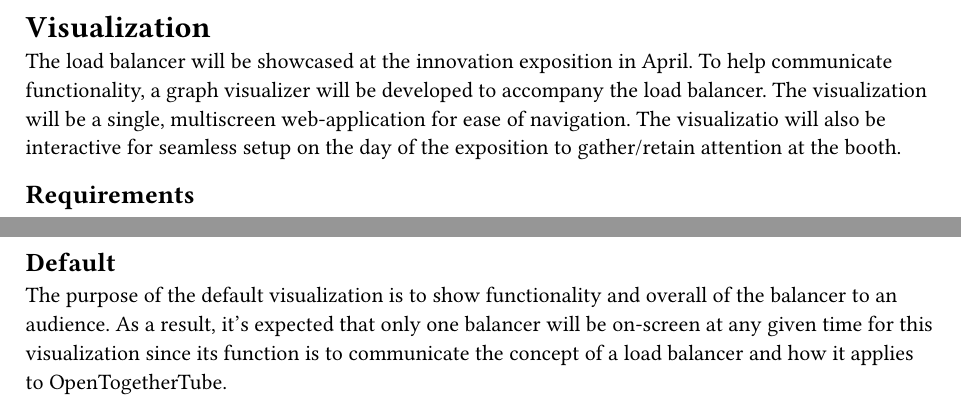
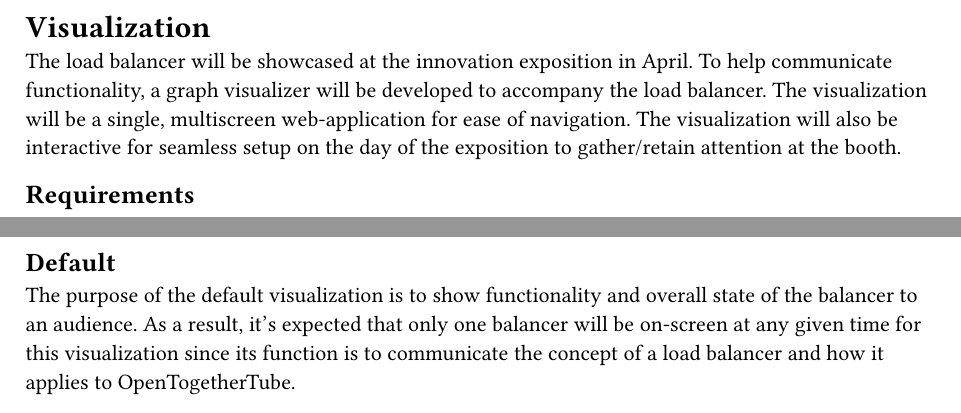
Before and after one commit to dyc3/senior-design, a Typst document (visualization-requirements.typ): two parts of pages 1 and 2 of 2, joined at a grey line, cut so that both start at the same text. Compiled offline with Typst 0.15.

Commit message:
fix typos (oops)

```diff
--- a/visualization-requirements.typ
+++ b/visualization-requirements.typ
@@ -2,7 +2,7 @@
 
 = Visualization
 
-The load balancer will be showcased at the innovation exposition in April. To help communicate functionality, a graph visualizer will be developed to accompany the load balancer. The visualization will be a single, multiscreen web-application for ease of navigation. The visualizatio will also be interactive for seamless setup on the day of the exposition to gather/retain attention at the booth.
+The load balancer will be showcased at the innovation exposition in April. To help communicate functionality, a graph visualizer will be developed to accompany the load balancer. The visualization will be a single, multiscreen web-application for ease of navigation. The visualization will also be interactive for seamless setup on the day of the exposition to gather/retain attention at the booth.
 
 == Requirements
 
@@ -30,7 +30,7 @@ The load balancer will be showcased at the innovation exposition in April. To he
 
 == Default
 
-The purpose of the default visualization is to show functionality and overall of the balancer to an audience. As a result, it's expected that only one balancer will be on-screen at any given time for this visualization since its function is to communicate the concept of a load balancer and how it applies to OpenTogetherTube.
+The purpose of the default visualization is to show functionality and overall state of the balancer to an audience. As a result, it's expected that only one balancer will be on-screen at any given time for this visualization since its function is to communicate the concept of a load balancer and how it applies to OpenTogetherTube.
 
 #figure(
   image("figures/basic-graph-visualizer.png"),
```
